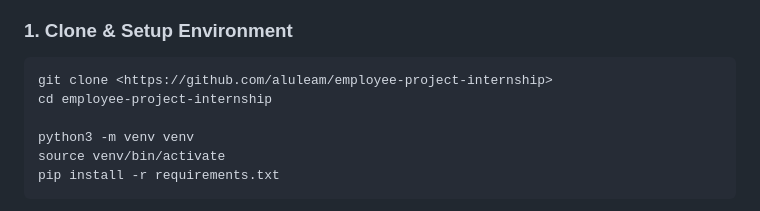
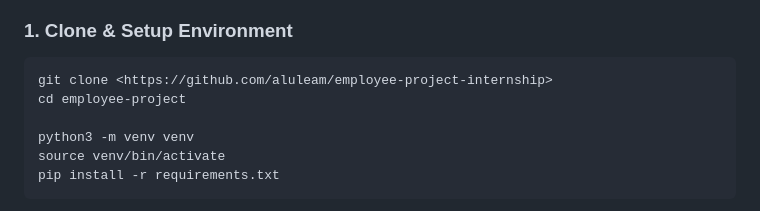
Before and after one commit to aluleam/employee-project, a Markdown page: README.md, the part around the change. Rendered like a GitHub page.

````diff
--- a/README.md
+++ b/README.md
@@ -19,7 +19,7 @@ Welcome to the Employee Management System — a simple yet powerful Django app t
 ### 1. Clone & Setup Environment
 ```bash
 git clone <https://github.com/aluleam/employee-project-internship>
-cd employee-project-internship
+cd employee-project
 
 python3 -m venv venv
 source venv/bin/activate
````
